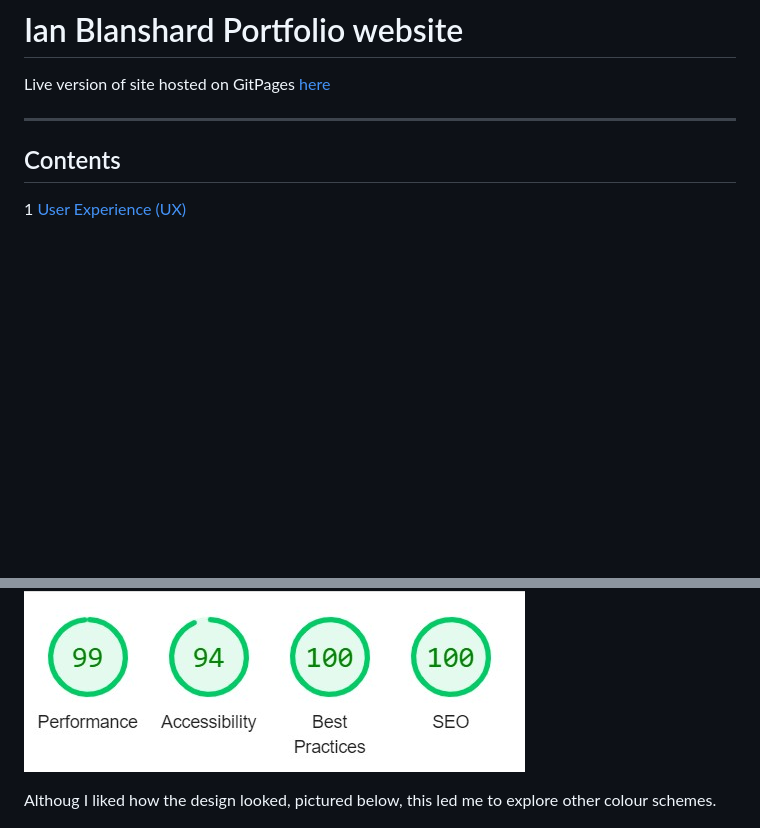
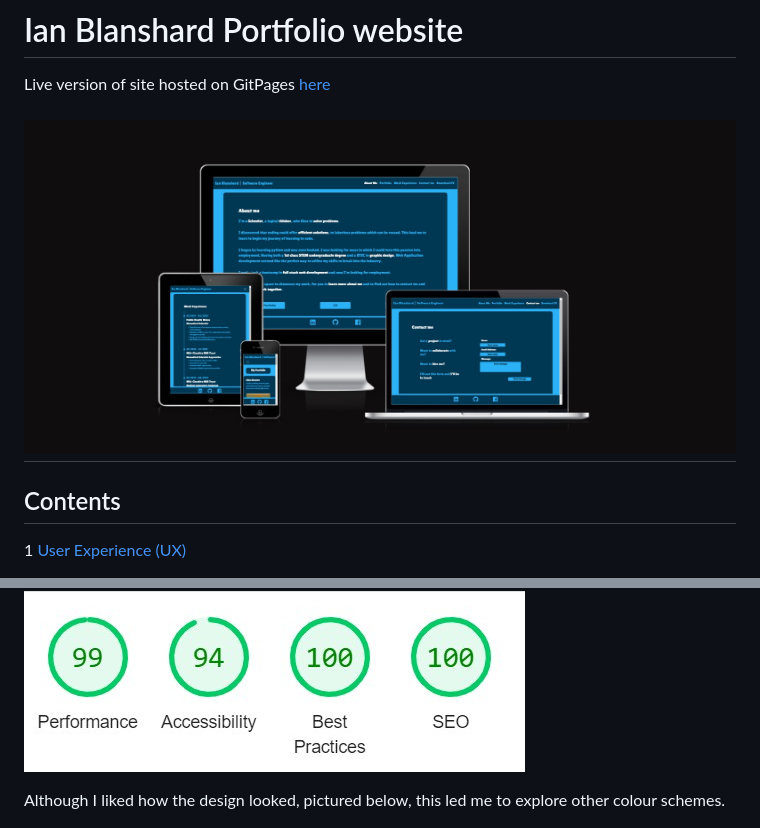
Before and after one commit to Ian-Blanshard/MP1-Personal-Portfolio, a Markdown page: README.md, 2 parts joined by grey strips. Rendered like a GitHub page; pictures changed too: assets/images/responsive_design_image.jpg (added); blank space fills up the shorter version.

Commit message:
improved responsiveness on mobile device sizes

```diff
--- a/README.md
+++ b/README.md
@@ -2,6 +2,7 @@
 
 Live version of site hosted on GitPages [here](#link)
 
+![Screenshot of page on different devices](/assets/images/responsive_design_image.jpg)
 ---
 ## Contents
 
@@ -181,7 +182,7 @@ During testing it became clear that the white text on a green background made fo
 seen below by a reduced lighthouse score for this using chromes web developer tools.
 ![Screenshot of poor lighthouse score](/assets/images/poor_accessibility_score.jpg)
 
-Althoug I liked how the design looked, pictured below, this led me to explore other colour schemes.
+Although I liked how the design looked, pictured below, this led me to explore other colour schemes.
 
 ![Screenshot of site using original design](/assets/images/original_color_scheme.jpg)
 
```
Also changed, not shown: 5 other files.
